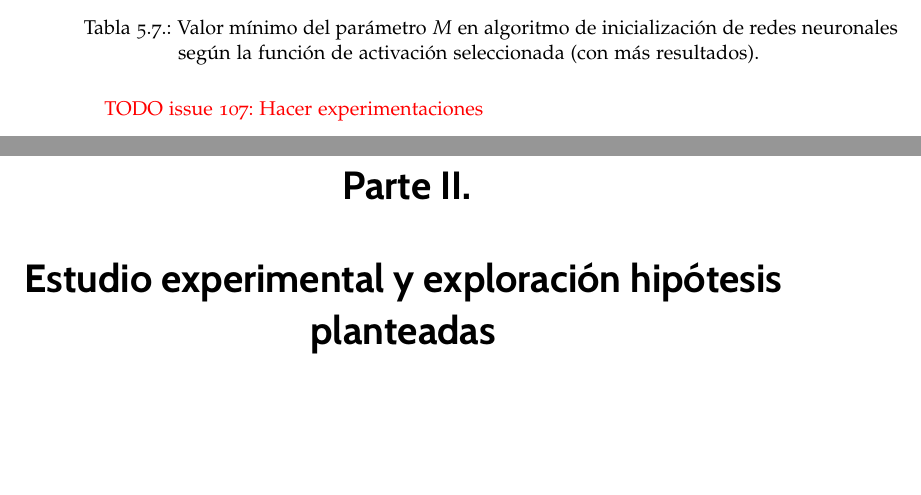
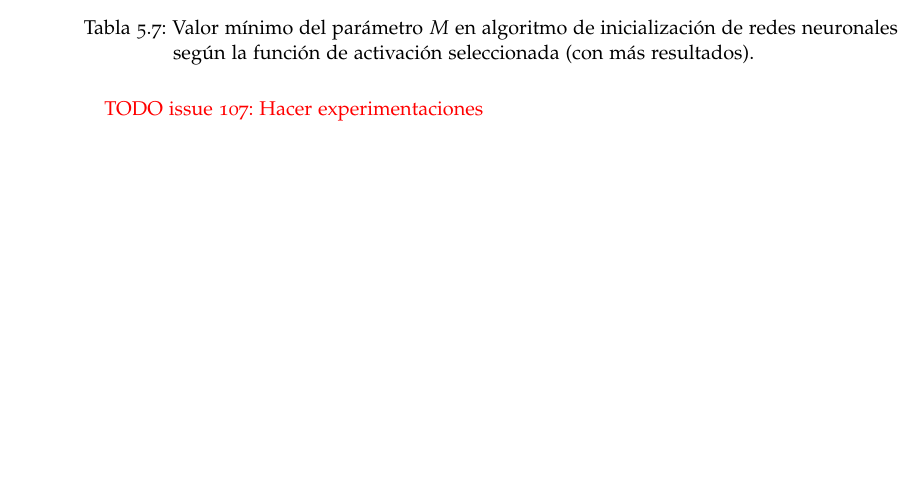
Before and after one commit to BlancaCC/TFG-Estudio-de-las-redes-neuronales, a LaTeX thesis (Memoria/tfg.tex): two parts of pages 92 and 93 of 109 before the commit and part of page 88 of 103 after it, the two joined at a grey line, cut so that both start at the same text, the shorter picture padded with empty space. Compiled offline with pdfLaTeX.

Commit message:
Elimina partes de la memoria como indica JJ en #106

```diff
--- a/Memoria/tfg.tex
+++ b/Memoria/tfg.tex
@@ -262,9 +260,7 @@
 \input{capitulos/4-Actualizacion_redes_neuronales/otras-alternativas}
 \input{capitulos/4-Actualizacion_redes_neuronales/optimizaciones}
 
-
 % Hipótesis
-\part{Estudio experimental y exploración hipótesis planteadas}
 \include{capitulos/5-Estudio_experimental/funciones_activacion}
 \include{capitulos/N-Exploracion-hipotesis-planteadas/hipotesis}
 
```
Also changed, not shown: Memoria/tfg.tex (2 more changed lines).
